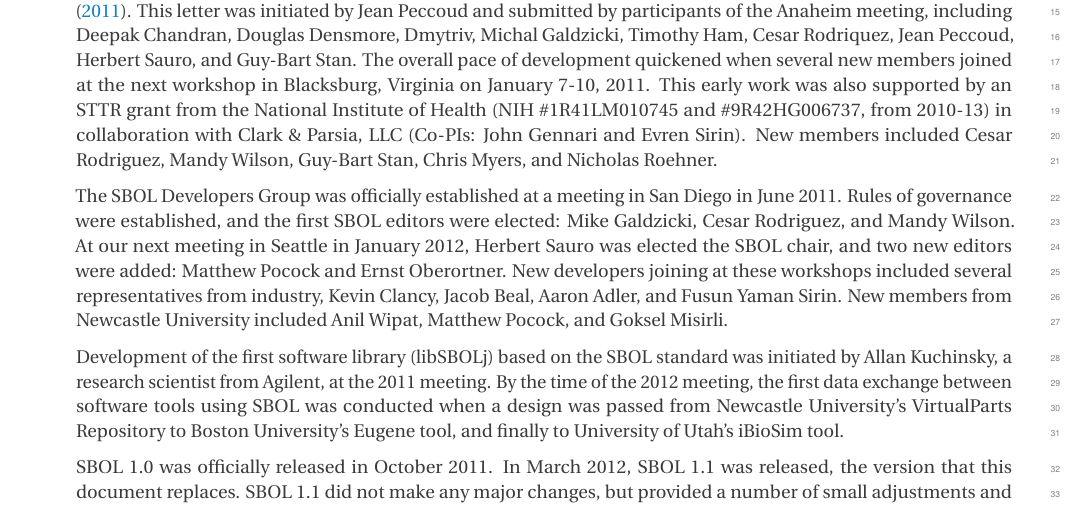
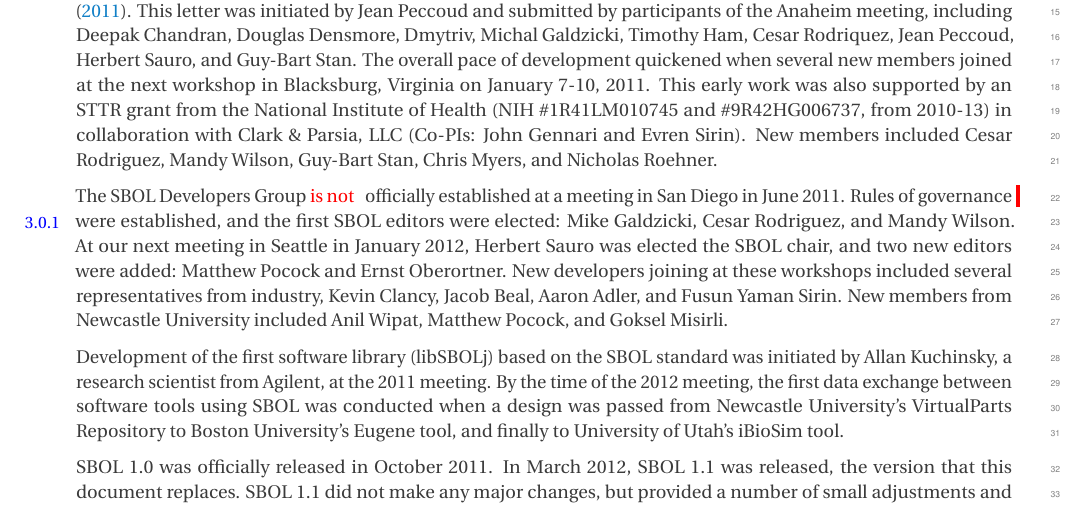
Before and after one commit to SynBioDex/SBOL-specification, a LaTeX document (sbol3.tex, which reads history.tex): part of page 6 of 62, cut so that both start at the same text. Compiled offline with pdfLaTeX.

Commit message:
I made a change to the history.tex

```diff
--- a/history.tex
+++ b/history.tex
@@ -9,7 +9,7 @@ The SBOL effort was started in 2006 with the goal of developing a data exchange
 
 Michal's early efforts were instrumental in making SBOL successful. As part of his doctoral work, he led the development of PoBol (Provisional BioBrick Language), as SBOL was originally known. He organized annual workshops from 2008 to 2011 and kept the idea of developing a genetic design standard alive. The original SBOL 1.0 was developed by a small group of dedicated researchers calling themselves the Synthetic Biology Data Exchange Working Group, meeting at Stanford in 2009 and Anaheim, CA in 2010.  During the Anaheim meeting, the community decided to write a letter to Nature Biotechnology highlighting the issue of reproducibility in synthetic biology~\cite{Peccoud2011}. This letter was initiated by Jean Peccoud and submitted by participants of the Anaheim meeting, including Deepak Chandran, Douglas Densmore, Dmytriv, Michal Galdzicki, Timothy Ham, Cesar Rodriquez, Jean Peccoud, Herbert Sauro, and Guy-Bart Stan. The overall pace of development quickened when several new members joined at the next workshop in Blacksburg, Virginia on January 7-10, 2011. This early work was also supported by an STTR grant from the National Institute of Health (NIH \#1R41LM010745 and \#9R42HG006737, from 2010-13) in collaboration with Clark \& Parsia, LLC (Co-PIs: John Gennari and Evren Sirin). New members included Cesar Rodriguez, Mandy Wilson, Guy-Bart Stan, Chris Myers, and Nicholas Roehner.
 
-The SBOL Developers Group was officially established at a meeting in San Diego in June 2011.  Rules of governance were established, and the first SBOL editors were elected: Mike Galdzicki, Cesar Rodriguez, and Mandy Wilson. At our next meeting in Seattle in January 2012, Herbert Sauro was elected the SBOL chair, and two new editors were added: Matthew Pocock and Ernst Oberortner.  New developers joining at these workshops included several representatives from industry, Kevin Clancy, Jacob Beal, Aaron Adler, and Fusun Yaman Sirin. New members from Newcastle University included Anil Wipat, Matthew Pocock, and Goksel Misirli.
+The SBOL Developers Group \threezeroone{is not} officially established at a meeting in San Diego in June 2011.  Rules of governance were established, and the first SBOL editors were elected: Mike Galdzicki, Cesar Rodriguez, and Mandy Wilson. At our next meeting in Seattle in January 2012, Herbert Sauro was elected the SBOL chair, and two new editors were added: Matthew Pocock and Ernst Oberortner.  New developers joining at these workshops included several representatives from industry, Kevin Clancy, Jacob Beal, Aaron Adler, and Fusun Yaman Sirin. New members from Newcastle University included Anil Wipat, Matthew Pocock, and Goksel Misirli.
 
 Development of the first software library (libSBOLj) based on the SBOL standard was initiated by Allan Kuchinsky, a research scientist from Agilent, at the 2011 meeting.  By the time of the 2012 meeting, the first data exchange between software tools using SBOL was conducted when a design was passed from Newcastle University's VirtualParts Repository to Boston University's Eugene tool, and finally to University of Utah's iBioSim tool.
 
```
